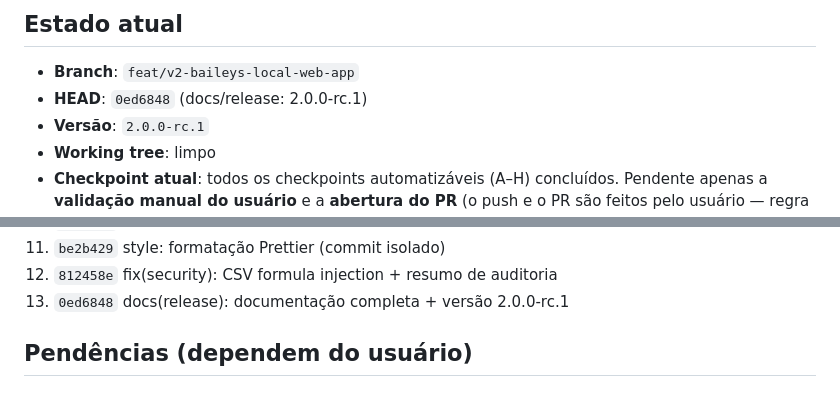
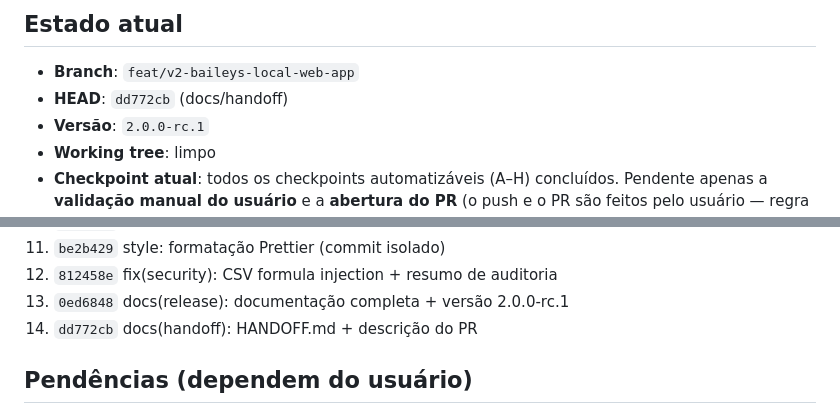
Before and after one commit to dudushy/WA-Delivery, a Markdown page: HANDOFF.md, 2 parts joined by grey strips. GitHub-like rendering.

Commit message:
docs(handoff): fix HEAD reference and commit list

```diff
--- a/HANDOFF.md
+++ b/HANDOFF.md
@@ -6,7 +6,7 @@ telefones reais nem mensagens reais.
 ## Estado atual
 
 - **Branch**: `feat/v2-baileys-local-web-app`
-- **HEAD**: `0ed6848` (docs/release: 2.0.0-rc.1)
+- **HEAD**: `dd772cb` (docs/handoff)
 - **Versão**: `2.0.0-rc.1`
 - **Working tree**: limpo
 - **Checkpoint atual**: todos os checkpoints automatizáveis (A–H) concluídos.
@@ -48,6 +48,7 @@ telefones reais nem mensagens reais.
 11. `be2b429` style: formatação Prettier (commit isolado)
 12. `812458e` fix(security): CSV formula injection + resumo de auditoria
 13. `0ed6848` docs(release): documentação completa + versão 2.0.0-rc.1
+14. `dd772cb` docs(handoff): HANDOFF.md + descrição do PR
 
 ## Pendências (dependem do usuário)
 
```
